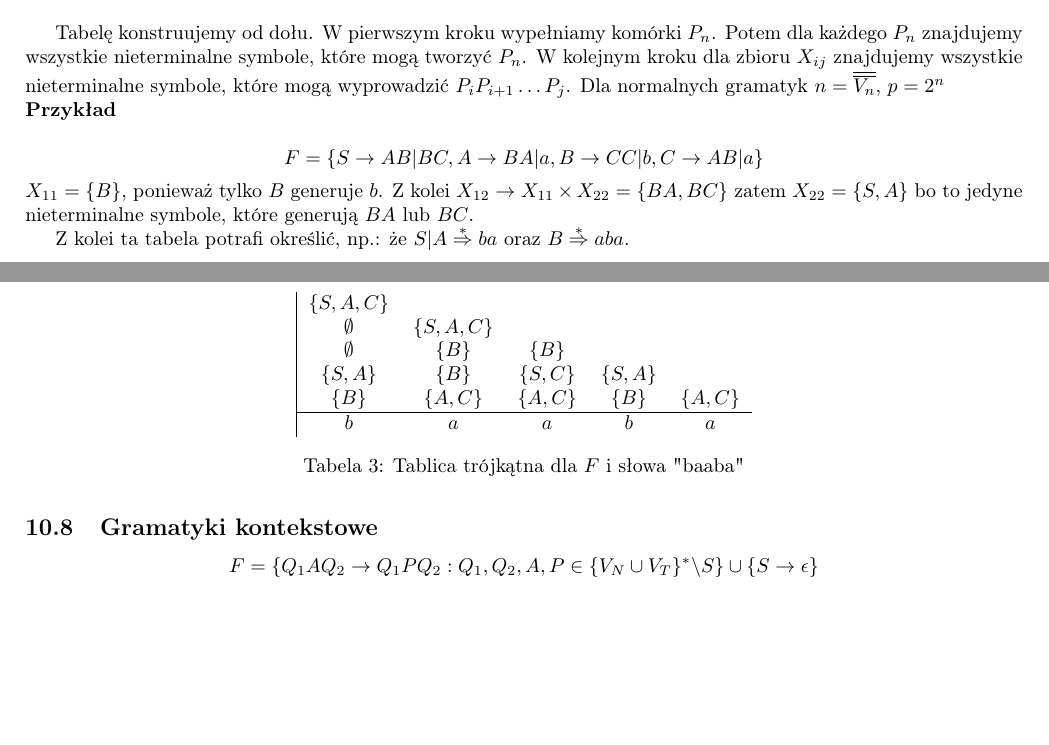
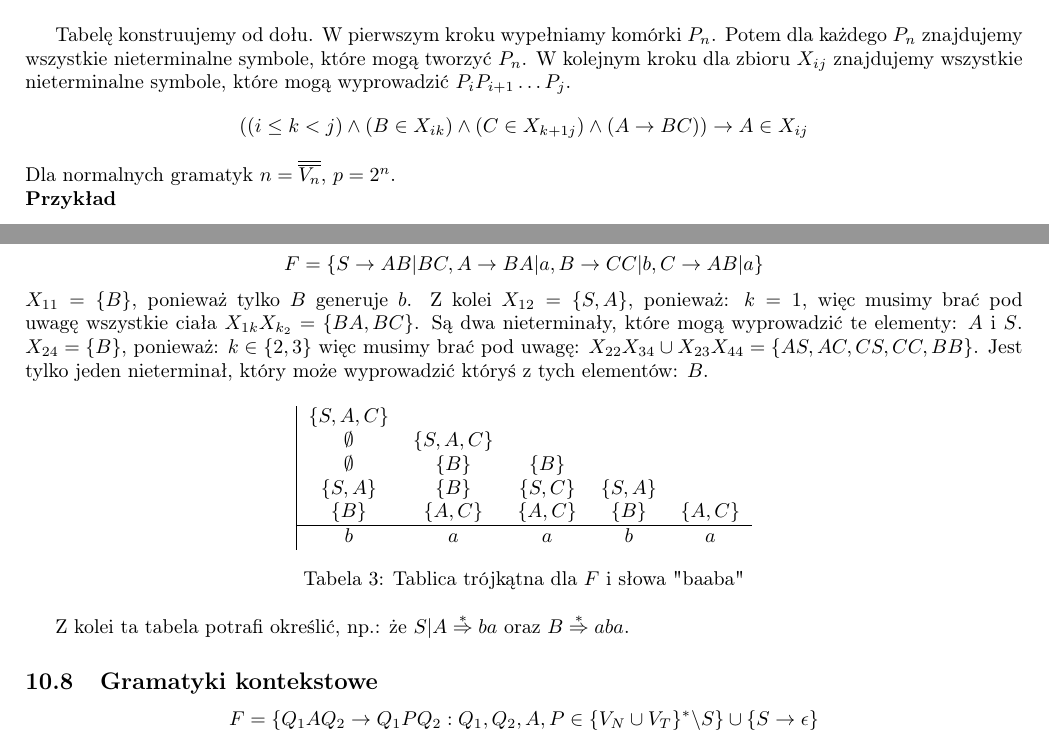
Before and after one commit to TCA166/notes, a LaTeX document (jezyki-formalne/jezyki.tex): two parts of pages 16 and 17 of 23, joined at a grey line, cut so that both start at the same text, the shorter picture padded with empty space. Compiled offline with pdfLaTeX.

Commit message:
CYK poprawka

```diff
--- a/jezyki-formalne/jezyki.tex
+++ b/jezyki-formalne/jezyki.tex
@@ -1262,7 +1262,11 @@ Tabelę konstruujemy od dołu. W pierwszym kroku wypełniamy komórki $P_n$. Pot
 dla każdego $P_n$ znajdujemy wszystkie nieterminalne symbole, które mogą
 tworzyć $P_n$. W kolejnym kroku dla zbioru $X_{ij}$ znajdujemy wszystkie
 nieterminalne symbole, które mogą wyprowadzić $P_iP_{i+1}\dots P_j$.
-Dla normalnych gramatyk $n = \overline{\overline{V_n}}$, $p=2^n$
+$$
+((i \le k < j) \land (B \in X_{ik}) \land (C \in X_{k+1j}) \land (A
+\rightarrow BC)) \rightarrow A \in X_{ij}
+$$
+Dla normalnych gramatyk $n = \overline{\overline{V_n}}$, $p=2^n$.
 
 \noindent \textbf{Przykład}
 
@@ -1270,9 +1274,13 @@ $$
 F = \{S \rightarrow AB | BC, A \rightarrow BA | a, B \rightarrow CC |
 b, C \rightarrow AB | a\}
 $$
-$X_{11} = \{B\}$, ponieważ tylko $B$ generuje $b$. Z kolei $X_{12}
-\rightarrow X_{11} \times X_{22} = \{BA, BC\}$ zatem $X_{22} = \{S, A\}$ bo to
-jedyne nieterminalne symbole, które generują $BA$ lub $BC$.
+$X_{11} = \{B\}$, ponieważ tylko $B$ generuje $b$. Z kolei $X_{12} = \{S, A\}$,
+ponieważ: $k = 1$, więc musimy brać pod uwagę wszystkie ciała
+$X_{1k}X_{k_2} = \{BA, BC\}$. Są dwa nieterminały, które mogą
+wyprowadzić te elementy: $A$ i $S$.
+$X_{24} = \{B\}$, ponieważ: $k \in \{2, 3\}$ więc musimy brać pod uwagę:
+$X_{22}X_{34} \cup X_{23}X_{44} = \{AS, AC, CS, CC, BB\}$. Jest tylko jeden
+nieterminał, który może wyprowadzić któryś z tych elementów: $B$.
 \begin{table*}[h]
   \centering
   \begin{tabular}{|ccccc}
```
Also changed, not shown: jezyki-formalne/jezyki.pdf.
